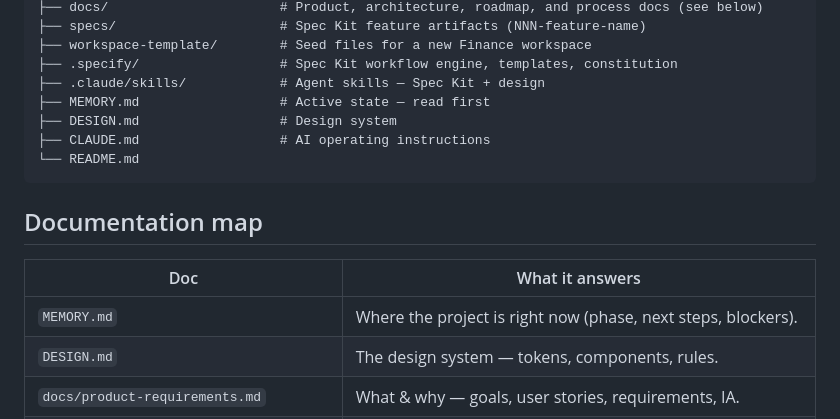
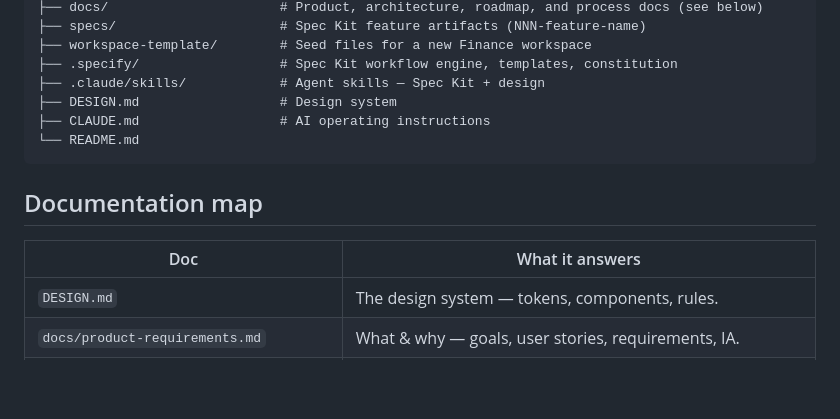
Before and after one commit to billdingwall/open-finance, a Markdown page: README.md, the part around the change. GitHub-like rendering; blank space fills up the shorter version.

```diff
--- a/README.md
+++ b/README.md
@@ -82,7 +82,6 @@ open-finance/
 ├── workspace-template/        # Seed files for a new Finance workspace
 ├── .specify/                  # Spec Kit workflow engine, templates, constitution
 ├── .claude/skills/            # Agent skills — Spec Kit + design
-├── MEMORY.md                  # Active state — read first
 ├── DESIGN.md                  # Design system
 ├── CLAUDE.md                  # AI operating instructions
 └── README.md
@@ -92,7 +91,6 @@ open-finance/
 
 | Doc | What it answers |
 |---|---|
-| `MEMORY.md` | Where the project is right now (phase, next steps, blockers). |
 | `DESIGN.md` | The design system — tokens, components, rules. |
 | `docs/product-requirements.md` | What & why — goals, user stories, requirements, IA. |
 | `docs/technical-design.md` → `docs/architecture/` | How & where — architecture, workspace layout, CSV/MD specs, validation, pipelines. |
```
Also changed, not shown: CLAUDE.md (+10 -21 lines), MEMORY.md (deleted, +0 -63 lines).
